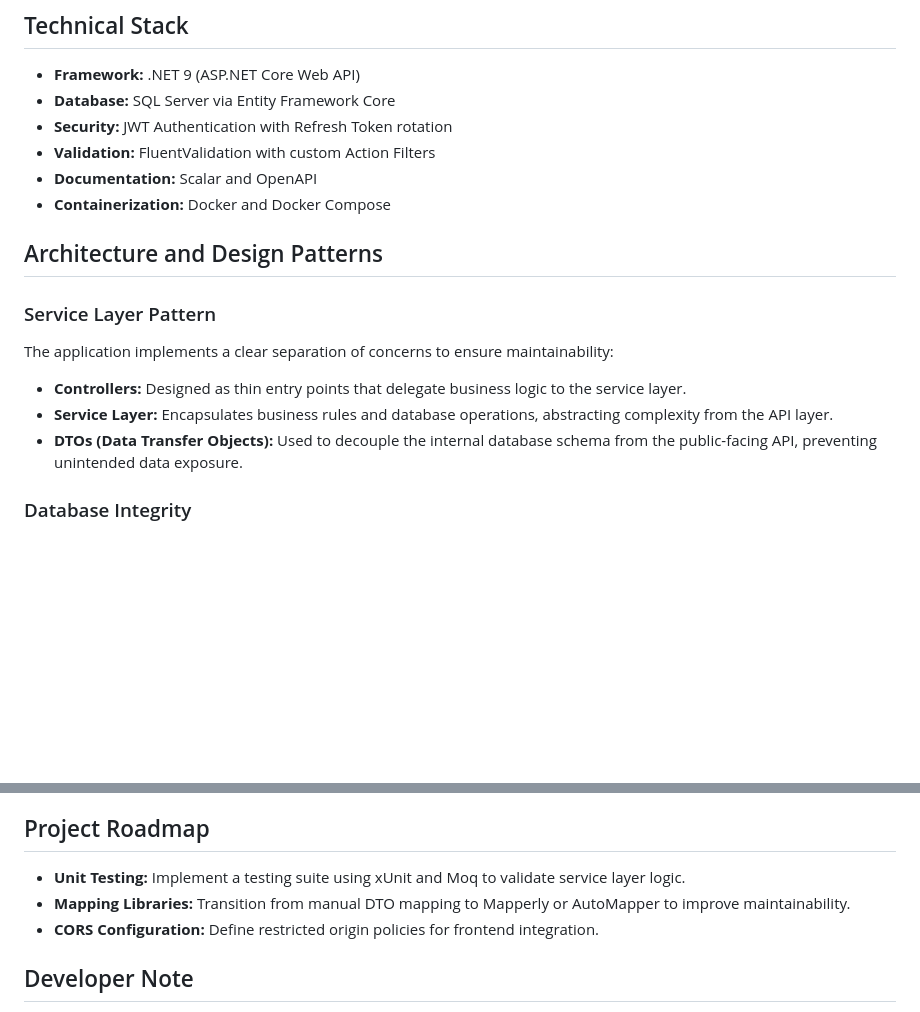
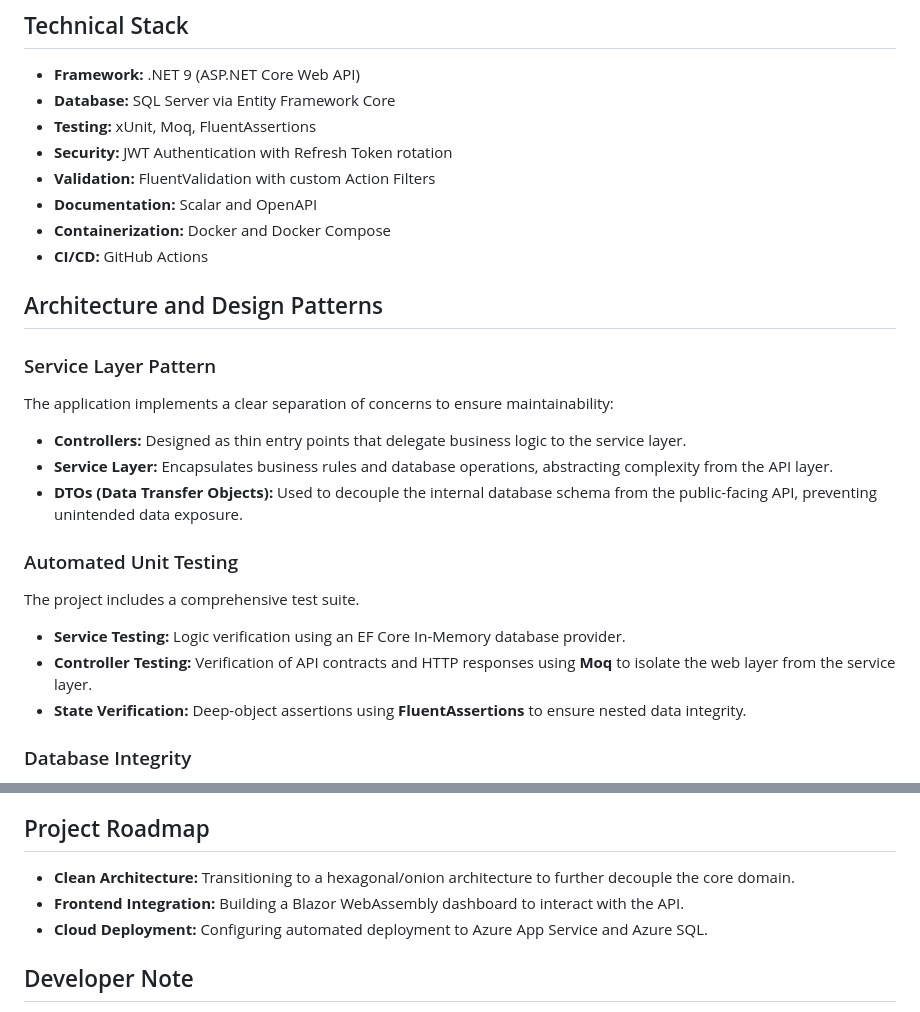
Before and after one commit to SnafTheCook/pet-feeding-tracker-api, a Markdown page: README.md, 2 parts joined by grey strips. GitHub-like rendering; blank space fills up the shorter version.

```diff
--- a/README.md
+++ b/README.md
@@ -11,10 +11,12 @@ A .NET 9 Web API built to manage and track pet feeding schedules. This project s
 
 * **Framework:** .NET 9 (ASP.NET Core Web API)
 * **Database:** SQL Server via Entity Framework Core
+* **Testing:** xUnit, Moq, FluentAssertions
 * **Security:** JWT Authentication with Refresh Token rotation
 * **Validation:** FluentValidation with custom Action Filters
 * **Documentation:** Scalar and OpenAPI
 * **Containerization:** Docker and Docker Compose
+* **CI/CD:** GitHub Actions
 
 ## Architecture and Design Patterns
 
@@ -23,6 +25,12 @@ The application implements a clear separation of concerns to ensure maintainabil
 * **Controllers:** Designed as thin entry points that delegate business logic to the service layer.
 * **Service Layer:** Encapsulates business rules and database operations, abstracting complexity from the API layer.
 * **DTOs (Data Transfer Objects):** Used to decouple the internal database schema from the public-facing API, preventing unintended data exposure.
+
+### Automated Unit Testing
+The project includes a comprehensive test suite.
+* **Service Testing:** Logic verification using an EF Core In-Memory database provider.
+* **Controller Testing:** Verification of API contracts and HTTP responses using **Moq** to isolate the web layer from the service layer.
+* **State Verification:** Deep-object assertions using **FluentAssertions** to ensure nested data integrity.
 
 ### Database Integrity
 * **Concurrency Management:** Implemented optimistic concurrency using `RowVersion` (Timestamp) on the Pet entity. This prevents data loss during simultaneous updates by throwing a `DbUpdateConcurrencyException`.
@@ -55,9 +63,9 @@ The project is ready for containerized deployment using Docker Compose.
    * OpenAPI Specification: http://localhost:8080/openapi/v1.json
 
 ## Project Roadmap
-  * **Unit Testing:** Implement a testing suite using xUnit and Moq to validate service layer logic.
-  * **Mapping Libraries:** Transition from manual DTO mapping to Mapperly or AutoMapper to improve maintainability.
-  * **CORS Configuration:** Define restricted origin policies for frontend integration.
+  * **Clean Architecture:** Transitioning to a hexagonal/onion architecture to further decouple the core domain.
+  * **Frontend Integration:** Building a Blazor WebAssembly dashboard to interact with the API.
+  * **Cloud Deployment:** Configuring automated deployment to Azure App Service and Azure SQL.
 
 ## Developer Note
 
```
